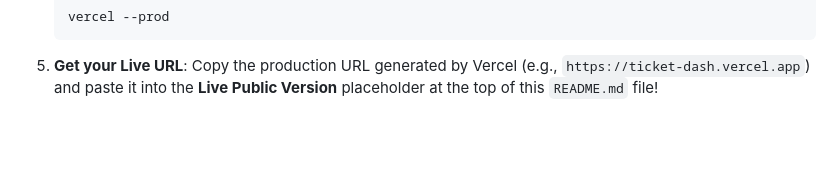
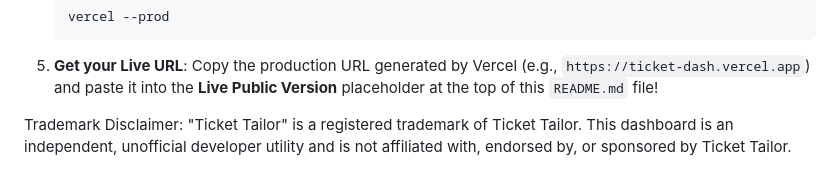
Before and after one commit to Mason363/Ticket-Dash, a Markdown page: README.md, the part around one of its changes. GitHub-like rendering; blank space fills up the shorter version.

Commit message:
updated README with trademark disclaimer

````diff
--- a/README.md
+++ b/README.md
@@ -156,3 +156,7 @@ If you want to host Ticket Dash online so that event organizers can access it fr
    ```
 5. **Get your Live URL**:
    Copy the production URL generated by Vercel (e.g., `https://ticket-dash.vercel.app`) and paste it into the **Live Public Version** placeholder at the top of this `README.md` file!
+
+
+
+Trademark Disclaimer: "Ticket Tailor" is a registered trademark of Ticket Tailor. This dashboard is an independent, unofficial developer utility and is not affiliated with, endorsed by, or sponsored by Ticket Tailor.
````
Also changed, not shown: other parts of README.md (+1 -1 lines).
